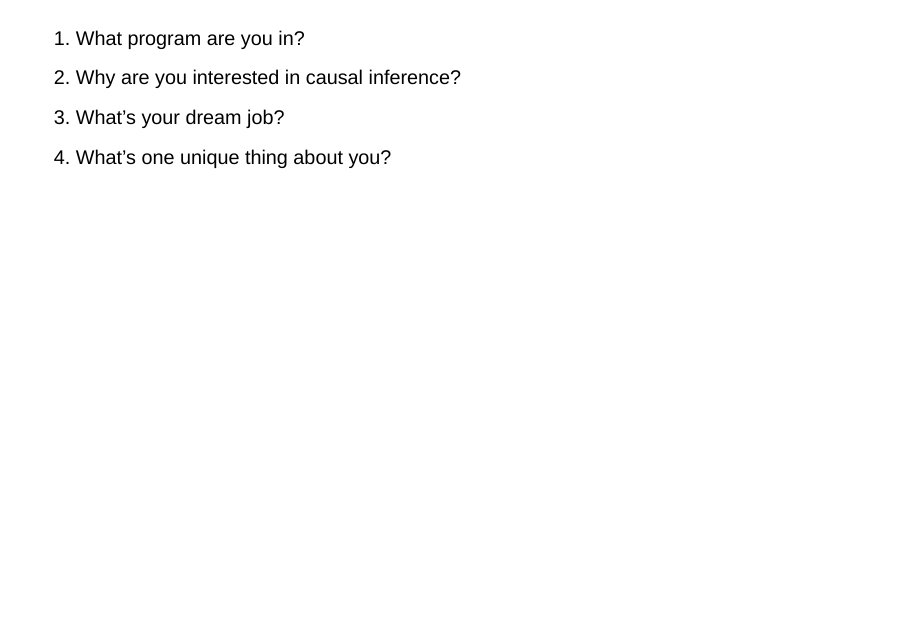
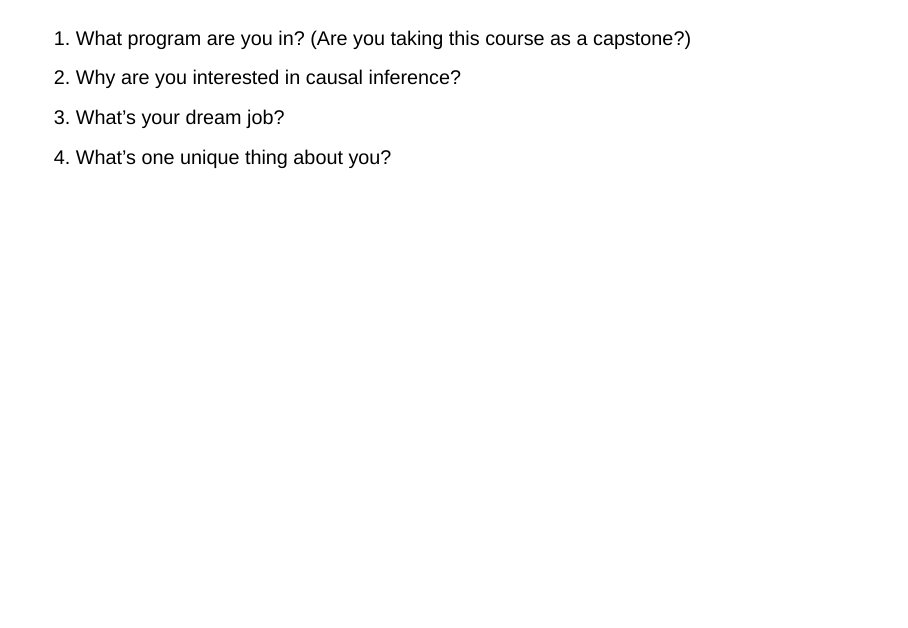
Before and after one commit to Holden-nn/causal-inference, a Quarto document (presentations/introduction.qmd): page 26 of 29. Rendered offline with R 4.5, knitr and Pandoc in place of Quarto, with nearby package versions; drawn as Slidy slides in place of the format the file asks for.

Commit message:
Added note on capstone option

```diff
--- a/presentations/introduction.qmd
+++ b/presentations/introduction.qmd
@@ -68,7 +68,7 @@ format:
 
 ##
 
-1. What program are you in?
+1. What program are you in? (Are you taking this course as a capstone?)
 2. Why are you interested in causal inference?
 3. What’s your dream job?
 4. What's one unique thing about you?
```
